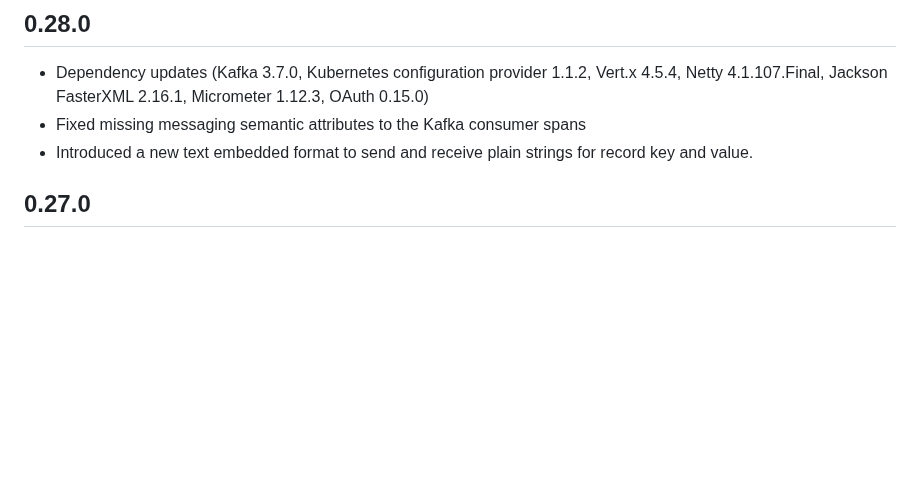
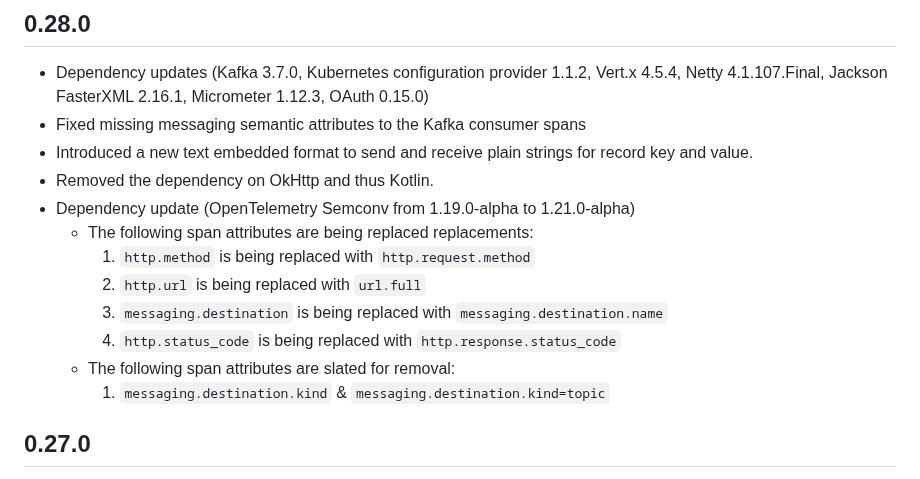
Before and after one commit to strimzi/strimzi-kafka-bridge, a Markdown page: CHANGELOG.md, the part around the change. Drawn GitHub-style; blank space fills up the shorter version.

Commit message:
Add changelog entry
Signed-off-by: Sam Barker <sbarker@redhat.com>

```diff
--- a/CHANGELOG.md
+++ b/CHANGELOG.md
@@ -5,6 +5,15 @@
 * Dependency updates (Kafka 3.7.0, Kubernetes configuration provider 1.1.2, Vert.x 4.5.4, Netty 4.1.107.Final, Jackson FasterXML 2.16.1, Micrometer 1.12.3, OAuth 0.15.0)
 * Fixed missing messaging semantic attributes to the Kafka consumer spans
 * Introduced a new text embedded format to send and receive plain strings for record key and value.
+* Removed the dependency on OkHttp and thus Kotlin.
+* Dependency update (OpenTelemetry Semconv from 1.19.0-alpha to 1.21.0-alpha)
+  * The following span attributes are being replaced replacements:
+    1. `http.method` is being replaced with `http.request.method`
+    2. `http.url` is being replaced with `url.full`
+    3. `messaging.destination` is being replaced with `messaging.destination.name`
+    4. `http.status_code` is being replaced with `http.response.status_code`
+  * The following span attributes are slated for removal:
+    1. `messaging.destination.kind` & `messaging.destination.kind=topic`
 
 ## 0.27.0
 
```
